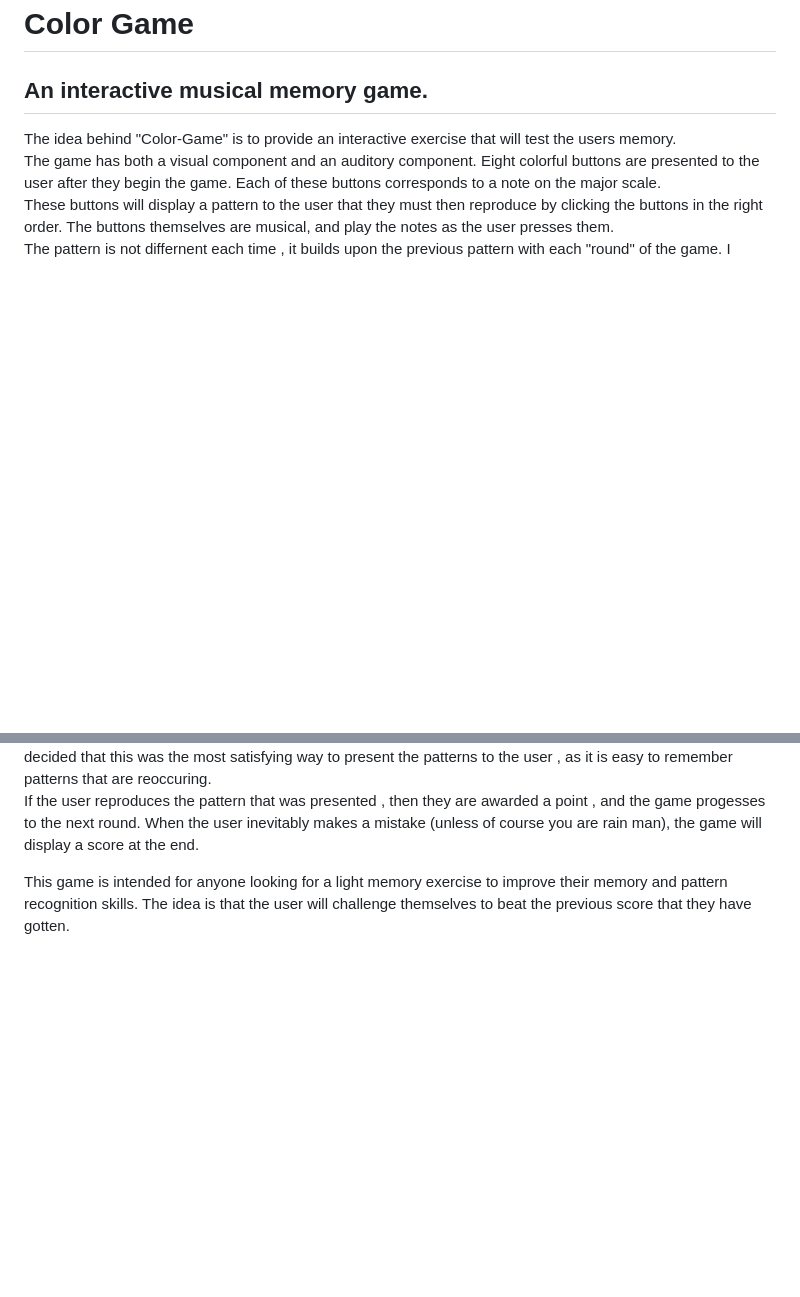
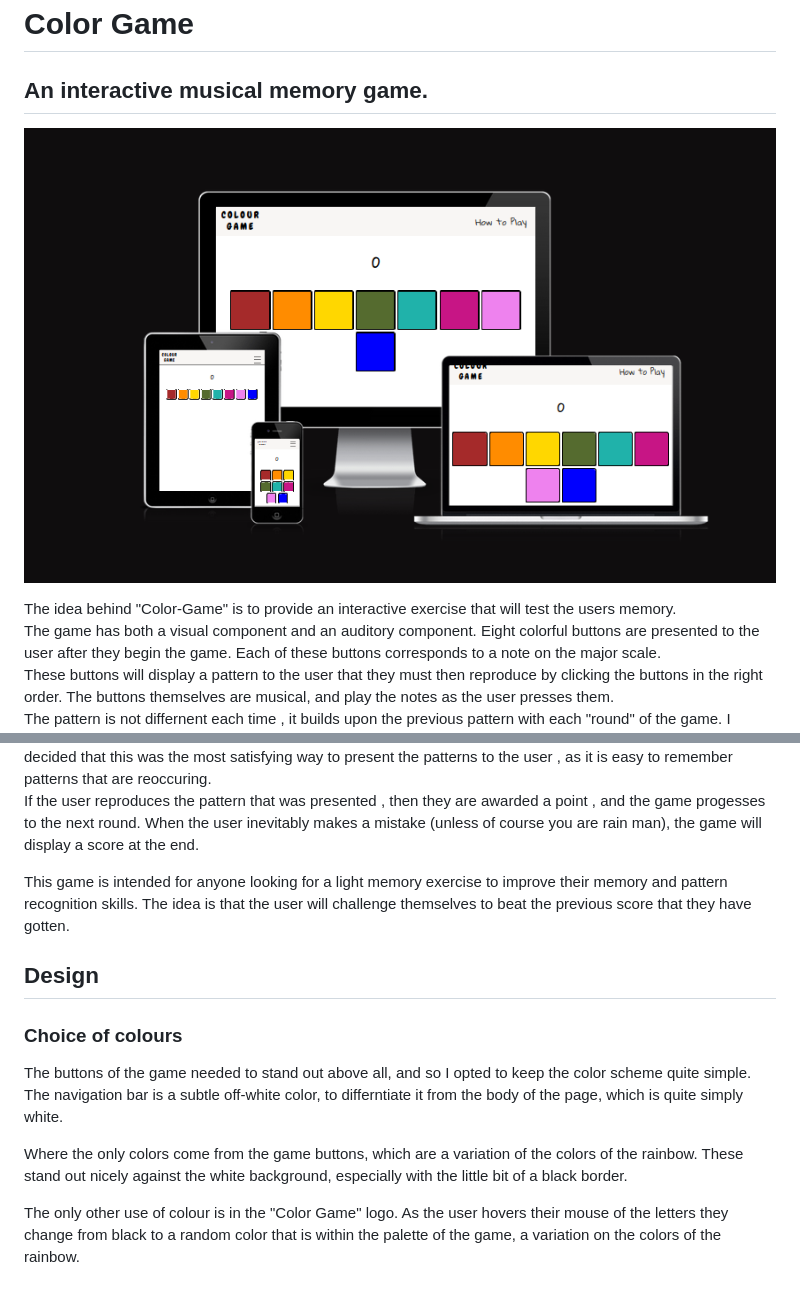
Before and after one commit to MelmothTheWanderer/Color-Game, a Markdown page: README.md, 2 parts joined by grey strips. GitHub-like rendering; pictures changed too: assets/images/responsivedesign.png (added); blank space fills up the shorter version.

Commit message:
added images for the readme and a 404 page

```diff
--- a/README.md
+++ b/README.md
@@ -1,5 +1,7 @@
 # Color Game
 ## An interactive musical memory game.
+
+!['Image of how the website looks across different screen resolutions](./assets/images/responsivedesign.png)
 
 The idea behind "Color-Game" is to provide an interactive exercise that will test the users memory.
 The game has both a visual component and an auditory component.
@@ -11,3 +13,15 @@ If the user reproduces the pattern that was presented , then they are awarded a
 When the user inevitably makes a mistake (unless of course you are rain man), the game will display a score at the end.
 
 This game is intended for anyone looking for a light memory exercise to improve their memory and pattern recognition skills. The idea is that the user will challenge themselves to beat the previous score that they have gotten.
+
+## Design
+
+### Choice of colours
+
+The buttons of the game needed to stand out above all, and so I opted to keep the color scheme quite simple. The navigation bar is a subtle off-white color, to differntiate it from the body of the page, which is quite simply white.
+
+Where the only colors come from the game buttons, which are a variation of the colors of the rainbow. These stand out nicely against the white background, especially with the little bit of a black border.
+
+The only other use of colour is in the "Color Game" logo. As the user hovers their mouse of the letters they change from black to a random color that is within the palette of the game, a variation on the colors of the rainbow.
+
+##
```
Also changed, not shown: 1 other file.
